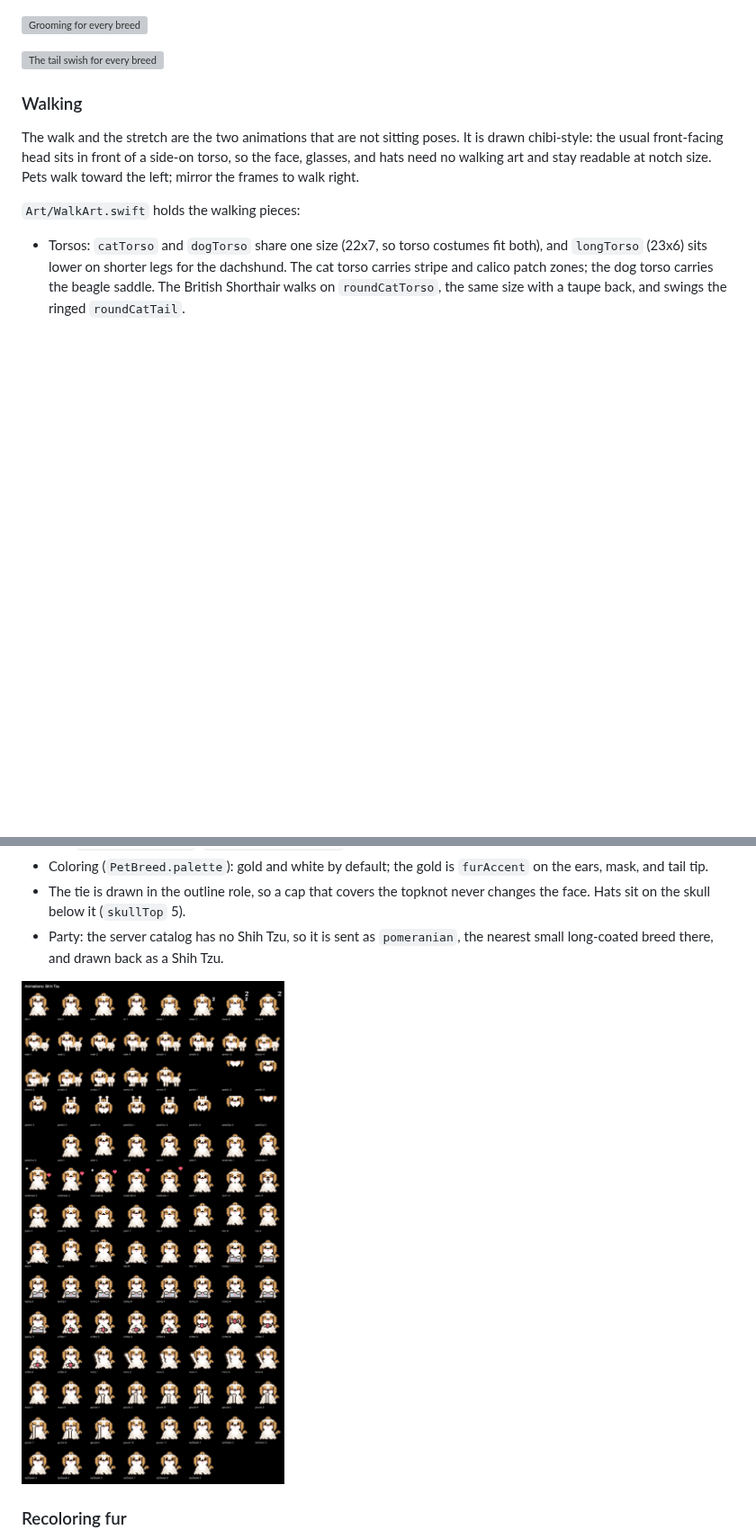
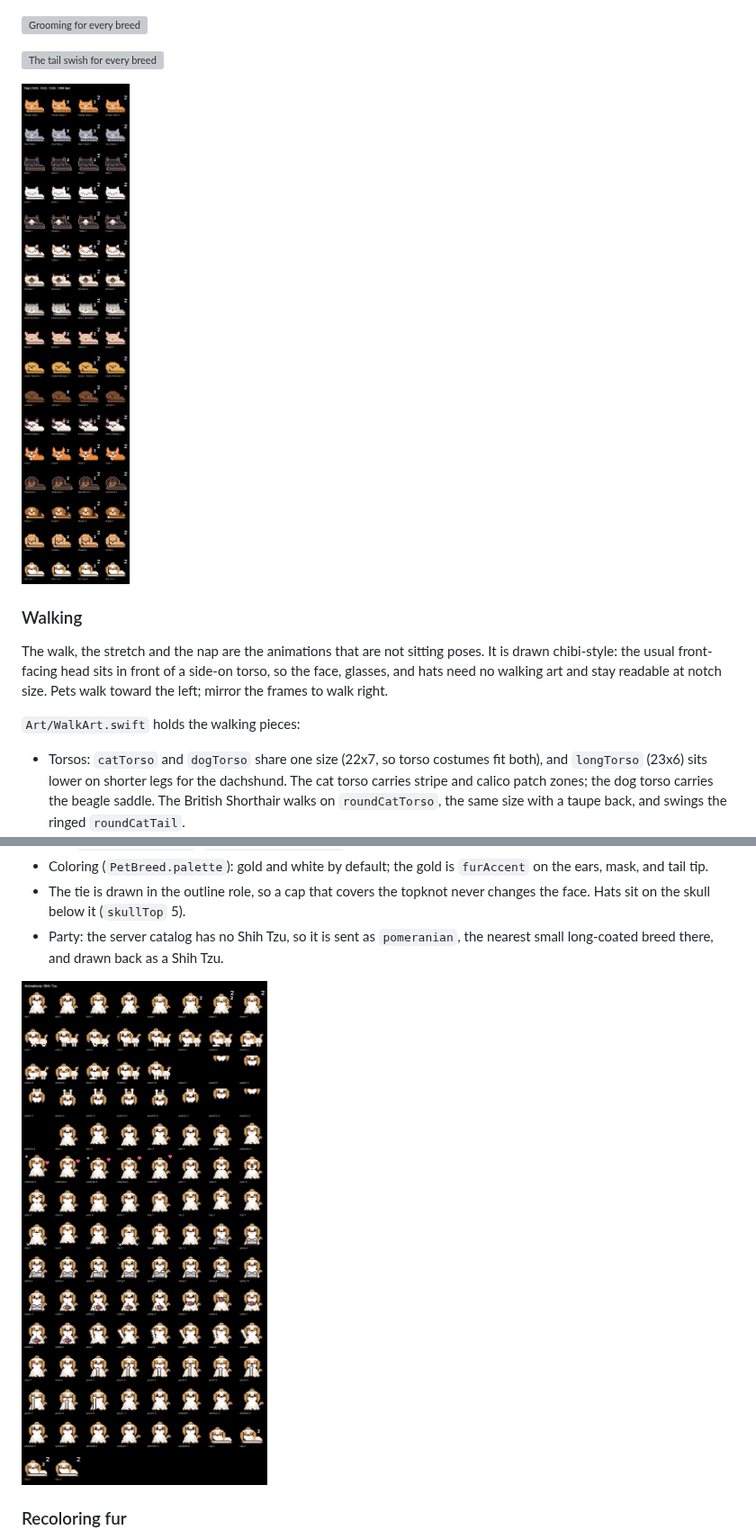
Before and after one commit to ethanwchen/tabbi, a Markdown page: docs/study/pets.md, 2 parts joined by grey strips. Shown at 90% size. GitHub-like rendering; pictures changed too: docs/study/images/animations-shihTzu.png, docs/study/images/nap.png (added); blank space fills up the shorter version; grey boxes are pictures that could not be loaded.

```diff
--- a/docs/study/pets.md
+++ b/docs/study/pets.md
@@ -244,9 +245,11 @@ The peek legs come from `EffectArt.hangingLeg`, drawn behind the head with the b
 
 ![The tail swish for every breed](images/tailSwish.png)
 
+![The curled-up nap for every breed](images/nap.png)
+
 ### Walking
 
-The walk and the stretch are the two animations that are not sitting poses.
+The walk, the stretch and the nap are the animations that are not sitting poses.
 It is drawn chibi-style: the usual front-facing head sits in front of a side-on torso, so the face, glasses, and hats need no walking art and stay readable at notch size.
 Pets walk toward the left; mirror the frames to walk right.
 
```
Also changed, not shown: other parts of docs/study/pets.md (+9 -3 lines), docs/study/images/animations-britishShorthair.png, docs/study/images/animations-cat.png, docs/study/images/animations-poodle.png, docs/study/images/animations-sphynx.png, 5 other files.
